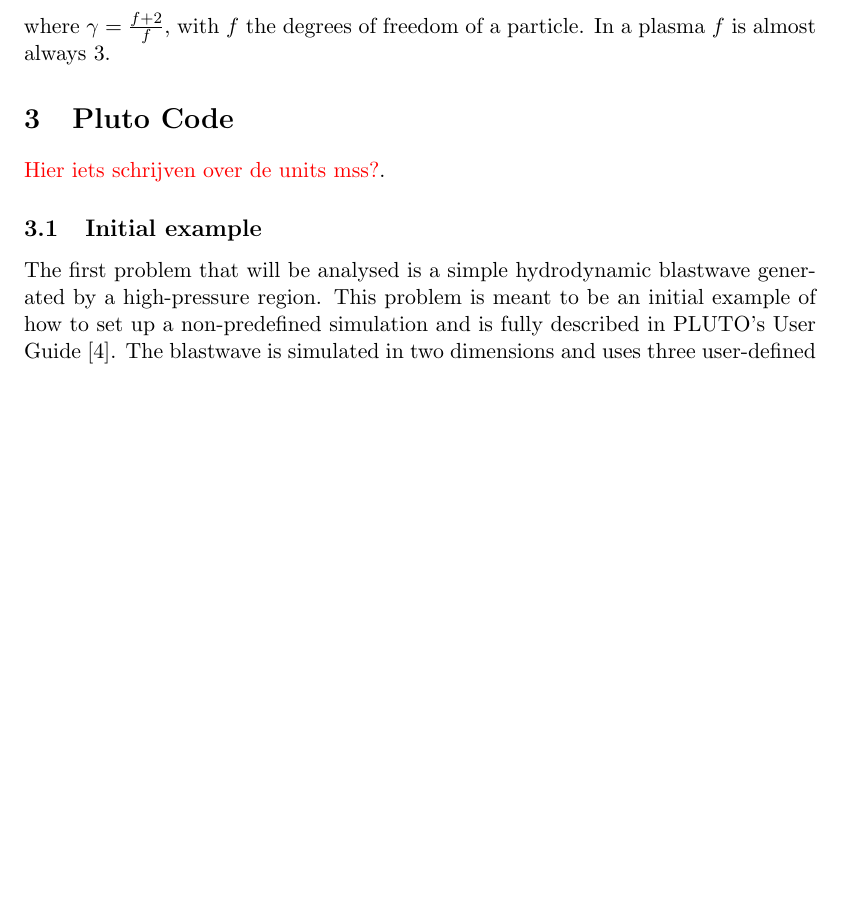
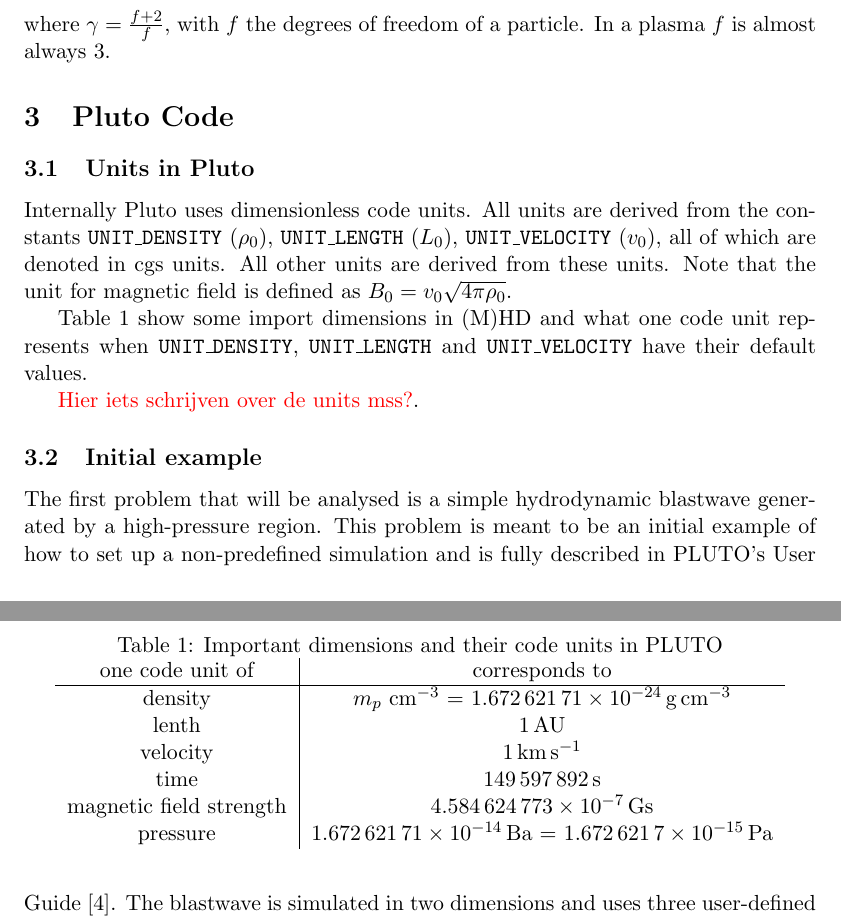
Before and after one commit to MichaelMaex/eindproject-2, a LaTeX paper (report/Bachelorproef2.tex): part of page 3 of 5 before the commit and two parts of pages 3 and 4 of 6 after it, the two joined at a grey line, cut so that both start at the same text, the shorter picture padded with empty space. Compiled offline with pdfLaTeX.

Commit message:
add subsecton about units in PLUTO

```diff
--- a/report/Bachelorproef2.tex
+++ b/report/Bachelorproef2.tex
@@ -92,7 +92,31 @@
 
 
 \section{Pluto Code} \label{sec:pluto_code}
+
+\subsection{Units in Pluto} \label{sec:units_in_pluto}
+
+Internally Pluto uses dimensionless code units. All units are derived from the constants \texttt{UNIT\_DENSITY} ($\rho_0$), \texttt{UNIT\_LENGTH} ($L_0$), \texttt{UNIT\_VELOCITY} ($v_0$), all of which are denoted in cgs units. All other units are derived from these units.
+Note that the unit for magnetic field is defined as $B_0 = v_0\sqrt{4\pi \rho_0} $.
+
+\Cref{tab:default_units} show some import dimensions in (M)HD and what one code unit represents when \texttt{UNIT\_DENSITY}, \texttt{UNIT\_LENGTH} and  \texttt{UNIT\_VELOCITY} have their default values.
+\begin{table}[htpb]
+	\centering
+	\caption{Important dimensions and their code units in PLUTO}
+	\label{tab:default_units}
+	\begin{tabular}{c|c}
+		one code unit of & corresponds to\\
+		\hline
+		density & $m_p$ \si{\per \centi\metre\cubed} = \SI{1.67262171e-24}{\gram \per \centi\metre\cubed}\\
+		lenth &\SI{1}{AU} \\
+		velocity & \SI{1}{\kilo\metre \per \second}\\
+		time & \SI{149597892}{\second} \\
+		magnetic field strength & \SI{4.584624773e-07}{Gs} \\
+		pressure & \SI{1.67262171e-14}{Ba} = \SI{1.6726217e-15}{Pa}
+	\end{tabular}
+\end{table}
+
 \textcolor{red}{Hier iets schrijven over de units mss?}.
+
 
 \subsection{Initial example} \label{sec:initial_example}
 The first problem that will be analysed is a simple hydrodynamic blastwave generated by a high-pressure region.  This problem is meant to be an initial example of how to set up a non-predefined simulation and is fully described in PLUTO's User Guide \cite{plutouserguide}. The blastwave is simulated in two dimensions and uses three user-defined parameters, namely, the ambient pressure, the pressure in the high-pressure region, and $\gamma$ which in this \textcolor{red}{paper/project?} will always be $5/3$. The domain goes from -10 to 10, in both the $x$ and the $y$ direction, with \textcolor{red}{200} points in both dimensions. The following initial condition is used, a high-pressure region inside a circle of radius 0.3 is surrounded by an ambient pressure region. The simulation is run for X units of time, and every Y units, a double-precision file is saved.
```
